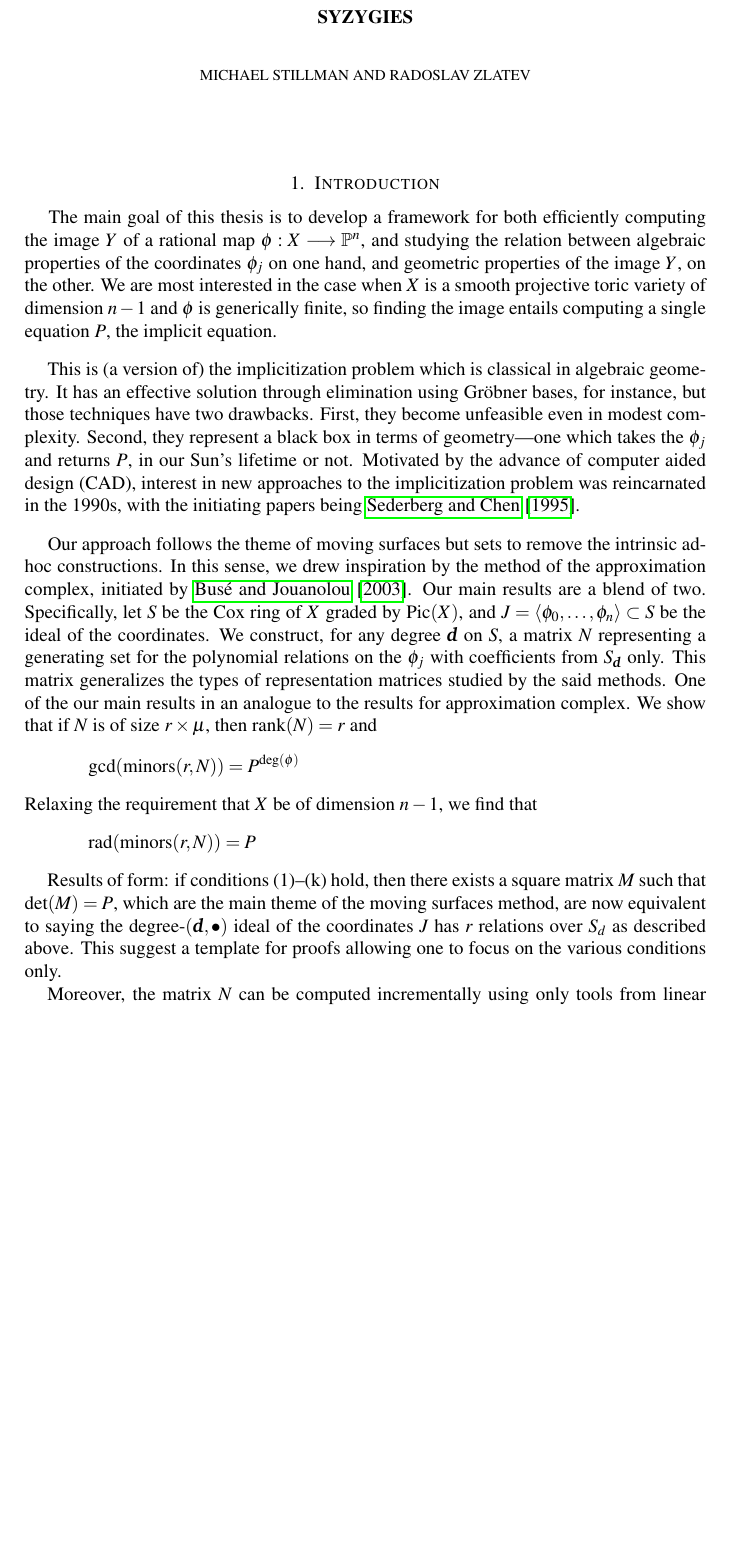
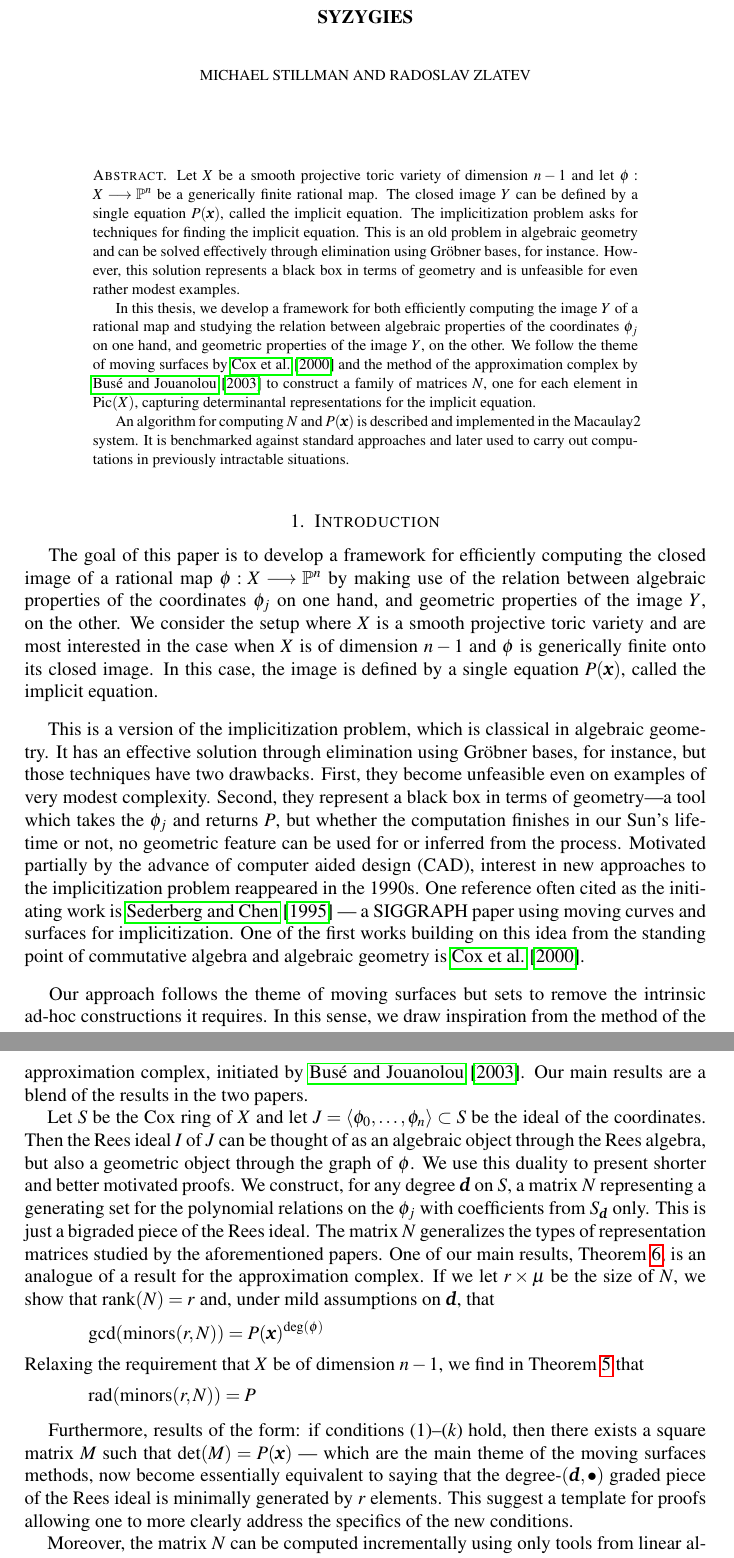
Before and after one commit to radoslavraynov/Thesis, a LaTeX paper (paper/paper.tex): part of page 1 of 28 before the commit and two parts of pages 1 and 2 of 28 after it, the two joined at a grey line, cut so that both start at the same text, the shorter picture padded with empty space. Compiled offline with pdfLaTeX.

Commit message:
setup for the paper

```diff
--- a/paper/paper.tex
+++ b/paper/paper.tex
@@ -15,67 +18,113 @@
 
 \maketitle
 
-
-
-
-
-\section{Introduction}
-\label{ch:intro}
-
-\begin{paragraf*}
-The main goal of this thesis is to develop a framework for both
-efficiently computing the image~$Y$ of a rational map $\phi:X\longrightarrow\mathbb{P}^n$, and
+\begin{abstract}
+Let $X$ be a smooth projective toric variety of dimension~$n-1$
+and let $\phi:X\To\PP^n$ be a generically finite rational map.
+The closed image~$Y$ can be defined by a single equation $P(\mathbf x)$,
+called the implicit equation.
+The implicitization problem asks for techniques for finding the implicit equation.
+This is an old problem in algebraic geometry and can be solved effectively
+through elimination using Gr\"obner bases, for instance.
+However, this solution represents
+a black box in terms of geometry and is unfeasible for even rather modest examples.
+
+In this thesis, we develop a framework for both
+efficiently computing the image~$Y$ of a rational map and
 studying the relation between algebraic properties of the coordinates $\phi_j$ on one hand,
 and geometric properties of the image~$Y$, on the other.
-We are most interested in the case when $X$ is a smooth projective toric variety
-of dimension $n-1$ and $\phi$ is generically finite,
-so finding the image entails computing a single equation~$P$, the implicit equation.
-\end{paragraf*}
-
-\begin{paragraf*}
-This is (a version of) the implicitization problem which is classical in algebraic geometry.
+We follow the theme of moving surfaces by \citet{CGZ-00} and
+the method of the approximation complex by \citet{BJ-03}
+to construct a family of matrices $N$, one for each element in $\Pic(X)$,
+capturing determinantal representations for the implicit equation.
+
+An algorithm for computing $N$ and $P(\mathbf x)$ is described and implemented in the Macaulay2 system.
+It is benchmarked against standard approaches and
+later used to carry out computations in previously intractable situations.
+\end{abstract}
+
+
+
+
+
+\section{Introduction}
+\label{sec:intro}
+
+\begin{paragraf*}
+The goal of this paper is to develop a framework for
+efficiently computing the closed image of a rational map $\phi:X\To\PP^n$ by
+making use of the relation between algebraic properties of the coordinates $\phi_j$ on one hand,
+and geometric properties of the image~$Y$, on the other.
+We consider the setup where $X$ is a smooth projective toric variety
+and are most interested in the case when $X$ is of dimension $n-1$ and
+$\phi$ is generically finite onto its closed image.
+In this case,
+the image is defined by a single equation~$P(\mathbf x)$,
+called the implicit equation.
+\end{paragraf*}
+
+\begin{paragraf*}
+This is a version of the implicitization problem, which is classical in algebraic geometry.
 It has an effective solution through elimination using Gr\"obner bases, for instance,
 but those techniques have two drawbacks.
-First, they become unfeasible even in modest complexity.
-Second, they represent a black box in terms of geometry---one which
-takes the~$\phi_j$ and returns~$P$, in our Sun's lifetime or not.
-Motivated by the advance of computer aided design (CAD),
+First, they become unfeasible even on examples of very modest complexity.
+Second, they represent a black box in terms of geometry---a tool which
+takes the~$\phi_j$ and returns~$P$,
+but whether the computation finishes in our Sun's lifetime or not,
+no geometric feature can be used for or inferred from the process.
+Motivated partially by the advance of computer aided design (CAD),
 interest in new approaches to the implicitization problem
-was reincarnated in the 1990s,
-with the initiating papers being \cite{SC-95}.
+reappeared in the 1990s.
+One reference often cited as the initiating work is \cite{SC-95}~---
+a SIGGRAPH paper using moving curves and surfaces for implicitization.
+One of the first works building on this idea from the standing point
+of commutative algebra and algebraic geometry is \citet{CGZ-00}.
 \end{paragraf*}
 
 \begin{paragraf*}
 Our approach follows the theme of moving surfaces but sets to remove the intrinsic
-ad-hoc constructions.
+ad-hoc constructions it requires.
 In this sense,
-we drew inspiration by the method of the approximation complex, initiated by \cite{BJ-03}.
-Our main results are a blend of two.
-Specifically, let $S$ be the Cox ring of~$X$ graded by $\text{Pic}(X)$,
-and $J=\langle\phi_0,\ldots,\phi_n\rangle\subset S$ be the ideal of the coordinates.
-We construct, for any degree~$\mathit{\mathbf{d}}$ on $S$,
+we draw inspiration from the method of the approximation complex,
+initiated by \citet{BJ-03}.
+Our main results are a blend of the results in the two papers.
+
+Let $S$ be the Cox ring of~$X$ and
+let $J=\la\phi_0,\ldots,\phi_n\ra\se S$ be the ideal of the coordinates.
+Then the Rees ideal $I$ of $J$ can be thought of as
+an algebraic object through the Rees algebra, but also
+a geometric object through the graph of $\phi$.
+We use this duality to present shorter and better motivated proofs.
+We construct, for any degree~$\d$ on $S$,
 a matrix~$N$ representing a generating set for the polynomial relations on the $\phi_j$
-with coefficients from $S_\mathit{\mathbf{d}}$ only.
-This matrix generalizes the types of representation matrices studied by the said methods.
-One of the our main results in an analogue to the results for approximation complex.
-We show that if $N$ is of size $r\times\mu$, then $\text{rank}(N)=r$ and
-\[
-	\gcd(\text{minors}(r,N))=P^{\deg(\phi)}
-\]
-Relaxing the requirement that $X$ be of dimension $n-1$, we find that
+with coefficients from $S_\d$ only.
+This is just a bigraded piece of the Rees ideal.
+The matrix $N$ generalizes the types of representation matrices
+studied by the aforementioned papers.
+One of our main results, Theorem~\ref{thm:gcd-minors},
+is an analogue of a result for the approximation complex.
+If we let $r\times\mu$ be the size of $N$,
+we show that $\text{rank}(N)=r$ and,
+under mild assumptions on $\d$, that
+\[
+	\gcd(\text{minors}(r,N))=P(\mathbf x)^{\deg(\phi)}
+\]
+Relaxing the requirement that $X$ be of dimension $n-1$,
+we find in Theorem~\ref{thm:rad-minors} that
 \[
 	\rad(\text{minors}(r,N))=P
 \]
-
-Results of form:
-if conditions (1)--(k) hold, then there exists a square matrix $M$ such that $\det(M)=P$,
-which are the main theme of the moving surfaces method,
-are now equivalent to saying the degree-$(\d,\bullet)$
-ideal of the coordinates $J$ has $r$ relations over $S_d$
-as described above.
-This suggest a template for proofs allowing one to focus on the various conditions only.
+\end{paragraf*}
+
+\begin{paragraf*}
+Furthermore, results of the form:
+if conditions (1)--($k$) hold,
+then there exists a square matrix $M$ such that $\det(M)=P(\mathbf x)$~---
+which are the main theme of the moving surfaces methods,
+now become essentially equivalent to saying that the degree-$(\d,\bullet)$ graded piece
+of the Rees ideal is minimally generated by $r$ elements.
+This suggest a template for proofs allowing one to more clearly
+address the specifics of the new conditions.
 
 Moreover, the matrix $N$ can be computed incrementally
-using only tools from linear algebra,
-allowing calculation in situations previously out of reach.
-\end{paragraf*}
+using only tools from linear algebra.
```
Also changed, not shown: lib/refs.bib (+2 -1 lines), THESIS.pdf, paper/paper.tex (67 more changed lines).
